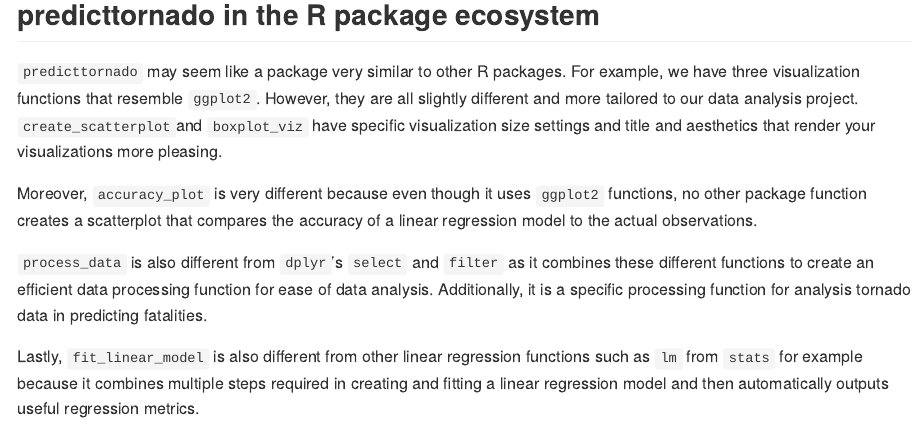
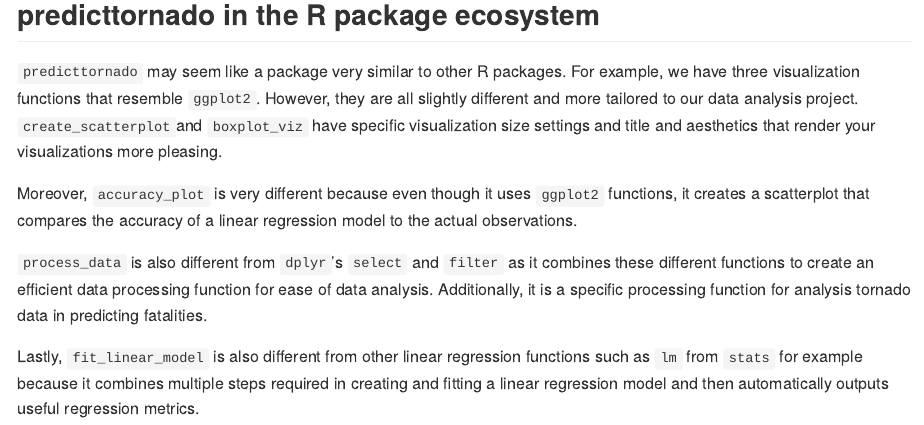
Before and after one commit to DSCI-310-2024/predict_tornado, an R Markdown document (README.Rmd): the page in a window 1100 px wide, from 1950 px down. The pictures show the output file README.md that the author committed with the source, drawn offline in the style of GitHub.

Commit message:
corrected text

```diff
--- a/README.Rmd
+++ b/README.Rmd
@@ -103,7 +103,7 @@
 
 `predicttornado` may seem like a package very similar to other R packages. For example, we have three visualization functions that resemble `ggplot2`. However, they are all slightly different and more tailored to our data analysis project.  `create_scatterplot`and `boxplot_viz` have specific visualization size settings and title and aesthetics that render your visualizations more pleasing.
 
-Moreover, `accuracy_plot` is very different because even though it uses `ggplot2` functions, no other package function creates a scatterplot that compares the accuracy of a linear regression model to the actual observations.
+Moreover, `accuracy_plot` is very different because even though it uses `ggplot2` functions, it creates a scatterplot that compares the accuracy of a linear regression model to the actual observations.
 
 `process_data` is also different from `dplyr`'s `select` and `filter` as it combines these different functions to create an efficient data processing function for ease of data analysis. Additionally, it is a specific processing function for analysis tornado data in predicting fatalities.
 
```
Also changed, not shown: README.md.
